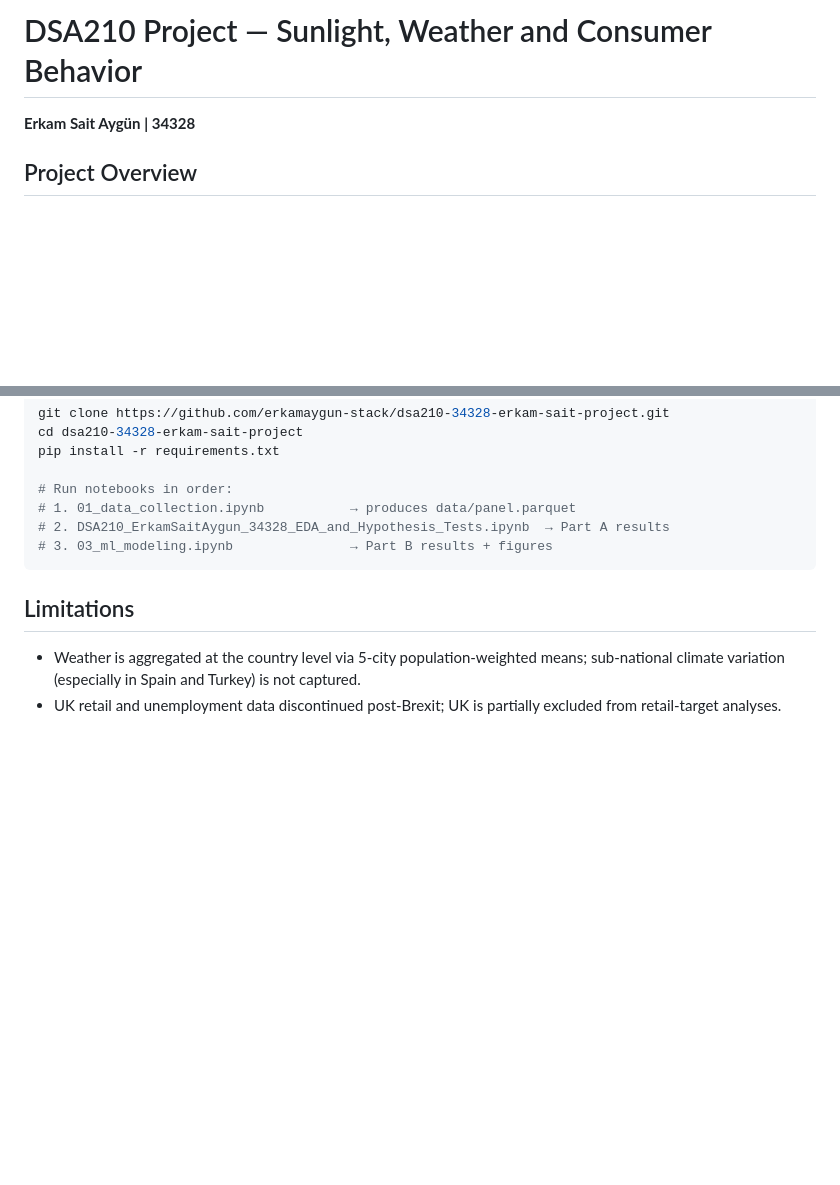
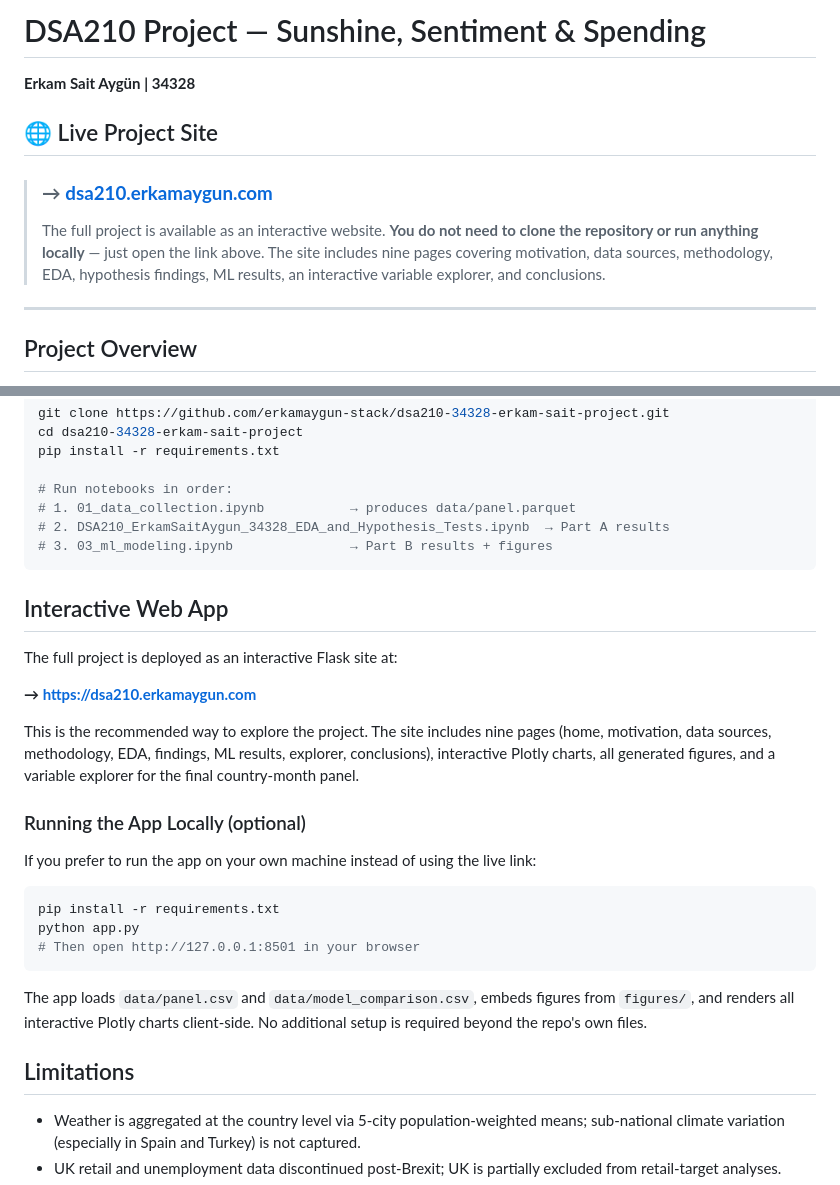
Before and after one commit to erkamaygun-stack/dsa210-34328-erkam-sait-project, a Markdown page: README.md, 2 parts joined by grey strips. GitHub-like rendering; blank space fills up the shorter version.

Commit message:
Add live site link and update title to 'Sunshine, Sentiment & Spending'

````diff
--- a/README.md
+++ b/README.md
@@ -1,5 +1,16 @@
-# DSA210 Project — Sunlight, Weather and Consumer Behavior
+# DSA210 Project — Sunshine, Sentiment & Spending
 **Erkam Sait Aygün | 34328**
+
+## 🌐 Live Project Site
+
+> ### **→ [dsa210.erkamaygun.com](https://dsa210.erkamaygun.com)**
+>
+> The full project is available as an interactive website. **You do not need to clone
+> the repository or run anything locally** — just open the link above. The site
+> includes nine pages covering motivation, data sources, methodology, EDA,
+> hypothesis findings, ML results, an interactive variable explorer, and conclusions.
+
+---
 
 ## Project Overview
 This project investigates whether weather conditions (sunshine, temperature,
@@ -103,6 +114,31 @@ pip install -r requirements.txt
 # 3. 03_ml_modeling.ipynb               → Part B results + figures
 ```
 
+## Interactive Web App
+
+The full project is deployed as an interactive Flask site at:
+
+**→ [https://dsa210.erkamaygun.com](https://dsa210.erkamaygun.com)**
+
+This is the recommended way to explore the project. The site includes nine pages
+(home, motivation, data sources, methodology, EDA, findings, ML results, explorer,
+conclusions), interactive Plotly charts, all generated figures, and a variable
+explorer for the final country-month panel.
+
+### Running the App Locally (optional)
+
+If you prefer to run the app on your own machine instead of using the live link:
+
+```bash
+pip install -r requirements.txt
+python app.py
+# Then open http://127.0.0.1:8501 in your browser
+```
+
+The app loads `data/panel.csv` and `data/model_comparison.csv`, embeds figures
+from `figures/`, and renders all interactive Plotly charts client-side. No
+additional setup is required beyond the repo's own files.
+
 ## Limitations
 - Weather is aggregated at the country level via 5-city population-weighted means;
   sub-national climate variation (especially in Spain and Turkey) is not captured.
````
